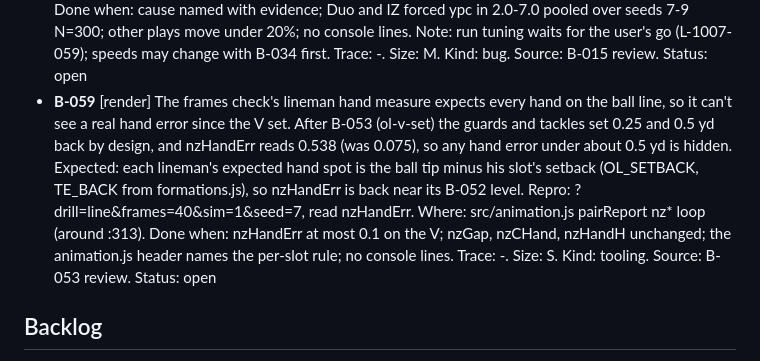
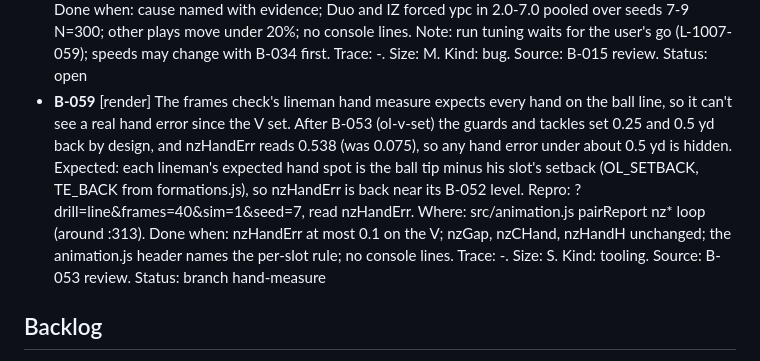
Before and after one commit to bsturrock/football, a Markdown page: docs/BACKLOG.md, the part around the change. Rendered like a GitHub page.

Commit message:
B-059 started (hand-measure)
Co-Authored-By: Claude Opus 5.5 <noreply@anthropic.com>

```diff
--- a/docs/BACKLOG.md
+++ b/docs/BACKLOG.md
@@ -37,7 +37,7 @@ Items and tasks (features are names, not ids; see ## Features):
 - **B-056** [physics] A promoted physics body's joints pull apart. Measured with B-044's real-pivot measure (physSocket), ?drill=line&handoff=40&frames=3600&sim=1&seed=7: limbStretchMax 0.162 (worst O OL shL, frame 486, live), headOffNeckMax 0.103 (worker, before B-052); on main 42a79ab the same URL gives limbStretchMax 0.189, headOffNeckMax 0.119, identical to the old rest-offset measure on that run (integrator), so check whether physSocket ever reads differently; one run swings 0.16-0.33, so the single max is chaotic. Tried in B-044, no help: solver iterations 20 to 40 (0.204 vs 0.326, one run, perf cost), mass ratio. Expected: each joint within 0.05 yd of its socket; likely the stretched lineman in user L-1007-120's screenshot. Repro: the frames URL above, read limbStretchMax, headOffNeckMax, stretchAt. Where: src/physics.js (contact against muscle torque, constraint stiffness), src/animation.js pairReport (add a p95 or a count of frames over 0.05 so the result isn't one chaotic max). Done when: a stable stretch measure (p95 or count over 0.05) is added and recorded on main first, then limbStretchMax p95 and headOffNeckMax p95 under 0.05 over seeds 7-9; solo fields within 10% of main; no console lines. Trace: -. Size: M. Kind: bug. Source: B-044. Status: open
 - **B-057** [ai] The second tight end on Duo has no man on most snaps. After B-015's claim reserve the covered DL goes to the LT, and TE2's `on` and `reach` both skip the reserved man: forced Duo nickel seed 7 N=100 (21 I, 12 Under, 22 Heavy), TE2 blk null on 64 of 100 plays on L and 71 on R (main had him on DL0 on 65). Expected: TE2 always has a job (a backside double, a backer, or the nearest threat). Repro: ?sim=100&seed=7&play=Duo&dpers=nickel&side=L, read the snap assignments (blkEv). Where: src/playbook.js (Duo EXTRAS rules for TE2: add a `backer` or `any` fallback), src/blockrules.js only if a new rule kind is needed. Done when: TE2 null under 10% on both sides; no OL null; Duo forced ypc not lower than main pooled over seeds 7-8 N=300; no console lines. Trace: -. Size: S. Kind: bug. Source: B-015 review. Status: open
 - **B-058** [ai] Duo and Inside Zone gain too little: forced Duo nickel N=300 seeds 7/8 both sides averages about 2.1 ypc on main and after B-015 (main 1.88/1.99/2.19/2.04), and Inside Zone in the default sim 0.81/0.91 on main seeds 7/8 (2.0/2.9 after B-015), under the run-game band floor 2.0-7.0 (B-007-11 card). The block structure is right after B-015 (doubles formed, FB on the hole-side mike, no null OL), so the cause is elsewhere: worker guess physics (double-team drive, leg force) or the defense (fits, pursuit), unverified. Expected: both inside-zone-family plays inside 2.0-7.0 forced, like the gap plays. Repro: ?sim=300&seed=7&play=Duo&dpers=nickel&side=L|R, ?sim=300&seed=7&play=Inside%20Zone; read ypc, freeBox, blkEv. Where: find the cause first (src/blocking.js double drive, src/defense.js fits and pursuit, src/blockrules.js climb timing with B-012); tune the system, not one play (user L-1007-057). Done when: cause named with evidence; Duo and IZ forced ypc in 2.0-7.0 pooled over seeds 7-9 N=300; other plays move under 20%; no console lines. Note: run tuning waits for the user's go (L-1007-059); speeds may change with B-034 first. Trace: -. Size: M. Kind: bug. Source: B-015 review. Status: open
-- **B-059** [render] The frames check's lineman hand measure expects every hand on the ball line, so it can't see a real hand error since the V set. After B-053 (ol-v-set) the guards and tackles set 0.25 and 0.5 yd back by design, and nzHandErr reads 0.538 (was 0.075), so any hand error under about 0.5 yd is hidden. Expected: each lineman's expected hand spot is the ball tip minus his slot's setback (OL_SETBACK, TE_BACK from formations.js), so nzHandErr is back near its B-052 level. Repro: ?drill=line&frames=40&sim=1&seed=7, read nzHandErr. Where: src/animation.js pairReport nz* loop (around :313). Done when: nzHandErr at most 0.1 on the V; nzGap, nzCHand, nzHandH unchanged; the animation.js header names the per-slot rule; no console lines. Trace: -. Size: S. Kind: tooling. Source: B-053 review. Status: open
+- **B-059** [render] The frames check's lineman hand measure expects every hand on the ball line, so it can't see a real hand error since the V set. After B-053 (ol-v-set) the guards and tackles set 0.25 and 0.5 yd back by design, and nzHandErr reads 0.538 (was 0.075), so any hand error under about 0.5 yd is hidden. Expected: each lineman's expected hand spot is the ball tip minus his slot's setback (OL_SETBACK, TE_BACK from formations.js), so nzHandErr is back near its B-052 level. Repro: ?drill=line&frames=40&sim=1&seed=7, read nzHandErr. Where: src/animation.js pairReport nz* loop (around :313). Done when: nzHandErr at most 0.1 on the V; nzGap, nzCHand, nzHandH unchanged; the animation.js header names the per-slot rule; no console lines. Trace: -. Size: S. Kind: tooling. Source: B-053 review. Status: branch hand-measure
 ## Backlog
 
 - **B-006** [ai] Runners read blocks and defenders pursue with leverage, driven by 0-99 position ratings. Today the runner scores lanes by race-to-spot, pursuit ignores blockers, and ratings are a flat roll. Where: new src/ratings.js, players.js, state.js, rules.js, carrier.js, defense.js, sim.js. Done when: all parts done; pooled 300-play sim inside the NFL bands (B-006-7); the user's playtest passes. Trace: -. Size: L. Source: design game-vision 2026-10-06. Design: game-vision. Status: tasks B-006-1..8, base main
```
